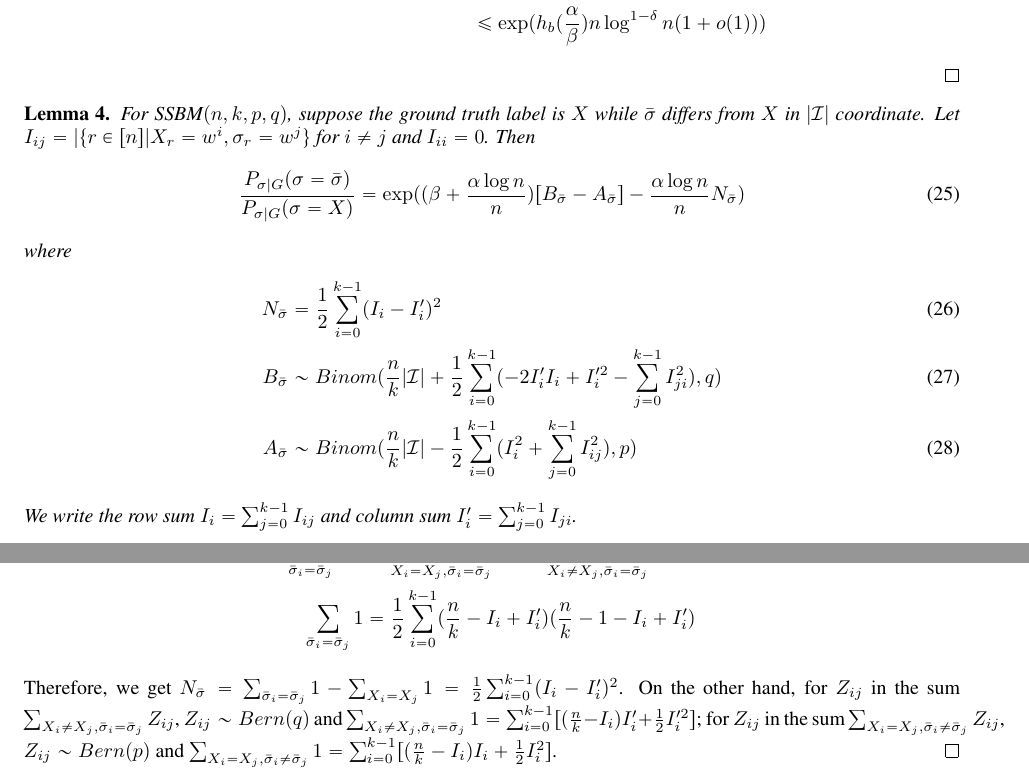
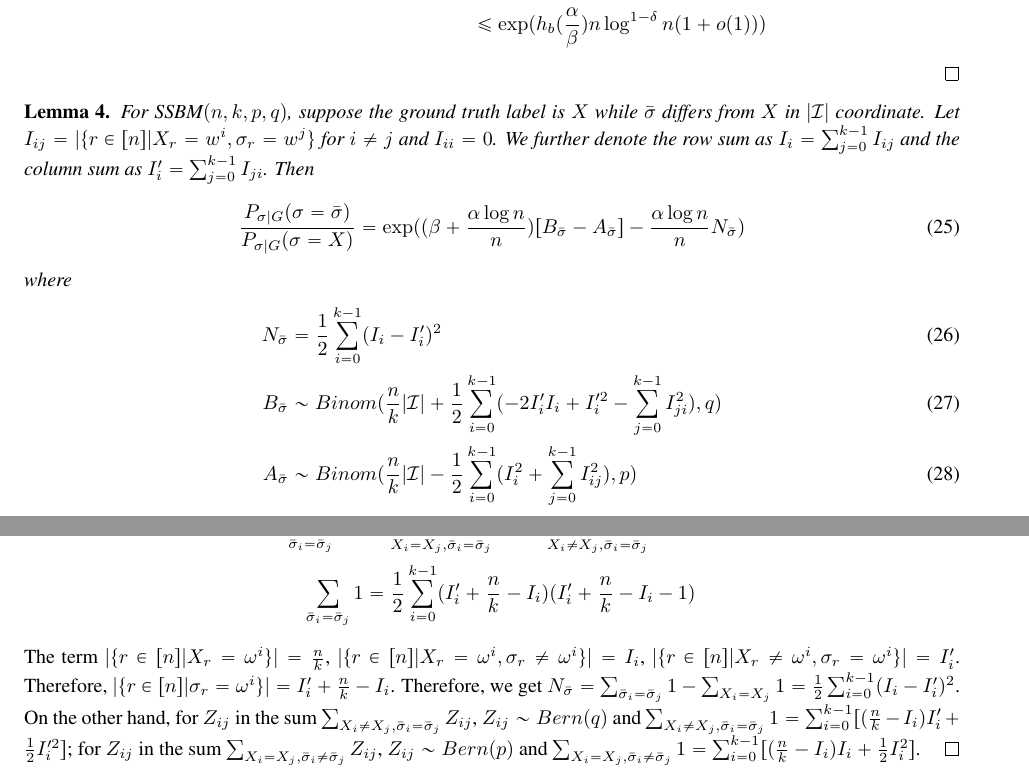
Before and after one commit to zhaofeng-shu33/SIBM, a LaTeX paper (extension.tex): two parts of pages 9 and 10 of 29 before the commit and two parts of pages 9 and 10 of 28 after it, joined at a grey line, cut so that both start at the same text. Compiled offline with pdfLaTeX.

Commit message:
update computation

```diff
--- a/extension.tex
+++ b/extension.tex
@@ -511,7 +511,8 @@ The case $\alpha > b \beta$ can be proved in the same way as above by applying L
 \end{proof}
 \begin{lemma}\label{lem:minus}
 	For SSBM$(n,k,p,q)$, suppose the ground truth label is $X$ while $\bar{\sigma}$ differs from $X$ in $|\cI|$ coordinate.
-	Let $I_{ij} = |\{r\in [n] | X_r = w^i, \sigma_r = w^j \}$ for $i\neq j$ and $I_{ii} = 0$.
+	Let $I_{ij} = |\{r\in [n] | X_r = w^i, \sigma_r = w^j \}$ for $i\neq j$ and $I_{ii} = 0$. We further denote the row sum as $I_i = \sum_{j=0}^{k-1} I_{ij}$ and
+	the column sum as $I'_i = \sum_{j=0}^{k-1} I_{ji}$.
 	Then
 	\begin{equation}\label{eq:general_expansion}
 \frac{P_{\sigma|G}(\sigma=\bar{\sigma})}{P_{\sigma|G}(\sigma=X)} = \exp((\beta + \frac{\alpha \log n}{n})[B_{\bar{\sigma}} - A_{\bar{\sigma}}] - \frac{\alpha \log n}{n} N_{\bar{\sigma}})
@@ -522,14 +523,12 @@ The case $\alpha > b \beta$ can be proved in the same way as above by applying L
 	B_{\bar{\sigma}} & \sim Binom(\frac{n}{k}|\cI| + \frac{1}{2}\sum_{i=0}^{k-1}  (-2 I'_i I_i  + I'^2_i - \sum_{j=0}^{k-1} I^2_{ji}) , q)\\
 	A_{\bar{\sigma}} & \sim Binom(\frac{n}{k}|\cI| - \frac{1}{2}\sum_{i=0}^{k-1}  (I^2_i + \sum_{j=0}^{k-1} I^2_{ij}), p) \label{eq:A_w}
 	\end{align}
-	We write the row sum $I_i = \sum_{j=0}^{k-1} I_{ij}$ and column sum $I'_i = \sum_{j=0}^{k-1} I_{ji}$.
 \end{lemma}
 \begin{proof}
 	$$ \log P_{\sigma|G}(\sigma=\bar{\sigma}) = (\beta + \frac{\alpha \log n}{n}) \sum_{\bar{\sigma}_i = \bar{\sigma}_j} Z_{ij}
 	- \frac{\alpha \log n}{n} \sum_{\bar{\sigma}_i = \bar{\sigma}_j} 1  - \log Z_G(\alpha, \beta)
 	$$
 	where $Z_{ij}$ is Bernoulli random variable which takes value 1 if there is an edge between $i$ and $j$.
-
 	For $\sigma = X$, we have
 	\begin{align*}
 	\sum_{X_i = X_j} Z_{ij} &= \sum_{X_i = X_j, \bar{\sigma}_i = \bar{\sigma}_j} Z_{ij} + \sum_{X_i = X_j, \bar{\sigma}_i \neq \bar{\sigma}_j} Z_{ij} \\
@@ -538,8 +537,12 @@ The case $\alpha > b \beta$ can be proved in the same way as above by applying L
 	For $\sigma = \bar{\sigma}$, we have
 	\begin{align*}
 	\sum_{\bar{\sigma}_i = \bar{\sigma}_j} Z_{ij} &= \sum_{X_i = X_j, \bar{\sigma}_i = \bar{\sigma}_j} Z_{ij} + \sum_{X_i \neq X_j, \bar{\sigma}_i = \bar{\sigma}_j} Z_{ij} \\
-	\sum_{\bar{\sigma}_i = \bar{\sigma}_j} 1 &= \frac{1}{2} \sum_{i=0}^{k-1} (\frac{n}{k} - I_i + I_i') ( \frac{n}{k} - 1 - I_i + I_i')
-	\end{align*}
+	\sum_{\bar{\sigma}_i = \bar{\sigma}_j} 1 &= \frac{1}{2} \sum_{i=0}^{k-1} (I'_i + \frac{n}{k} - I_i) ( I'_i + \frac{n}{k} - I_i - 1)
+	\end{align*}
+	The term $|\{r\in [n] | X_r = \omega^i \}| = \frac{n}{k}$,
+	$|\{r\in [n] | X_r = \omega^i, \sigma_r \neq \omega^i \}| = I_i$,
+	$|\{r\in [n] | X_r \neq \omega^i, \sigma_r = \omega^i \}| = I'_i$.
+	Therefore,  $|\{r\in [n] | \sigma_r = \omega^i \}| = I'_i + \frac{n}{k} - I_i $.
 	Therefore, we get
 	$N_{\bar{\sigma}} = \sum_{\bar{\sigma}_i = \bar{\sigma}_j} 1  -\sum_{X_i = X_j} 1 = \frac{1}{2}\sum_{i=0}^{k-1} (I_i - I_i')^2 $.
 	On the other hand, for $Z_{ij}$ in the sum $\sum_{X_i \neq X_j, \bar{\sigma}_i = \bar{\sigma}_j} Z_{ij}$, $Z_{ij} \sim Bern(q)$ and
```
